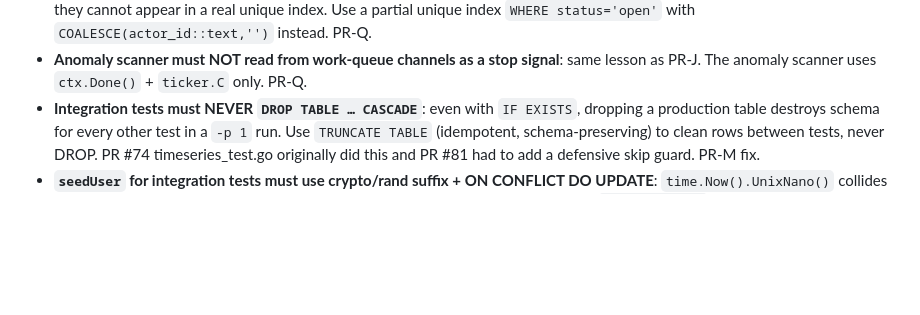
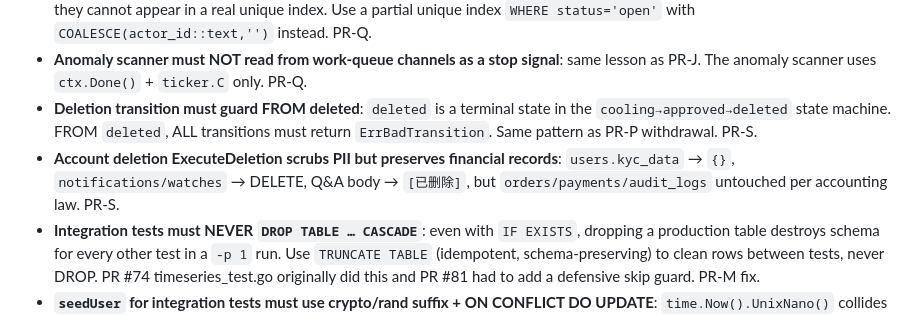
Before and after one commit to exergyleizhou-ux/ai-data-marketplace, a Markdown page: CLAUDE.md, the part around the change. GitHub-like rendering; blank space fills up the shorter version.

Commit message:
docs(claude): deletion terminal state guard + scrub preserves financial records (PR-S)

```diff
--- a/CLAUDE.md
+++ b/CLAUDE.md
@@ -117,6 +117,12 @@ tests call this path). Frontend `node_modules` isn't shared across branches (pac
   partial unique index `WHERE status='open'` with `COALESCE(actor_id::text,'')` instead. PR-Q.
 - **Anomaly scanner must NOT read from work-queue channels as a stop signal**: same lesson
   as PR-J. The anomaly scanner uses `ctx.Done()` + `ticker.C` only. PR-Q.
+- **Deletion transition must guard FROM deleted**: `deleted` is a terminal state
+  in the `cooling→approved→deleted` state machine. FROM `deleted`, ALL transitions
+  must return `ErrBadTransition`. Same pattern as PR-P withdrawal. PR-S.
+- **Account deletion ExecuteDeletion scrubs PII but preserves financial records**:
+  `users.kyc_data` → `{}`, `notifications/watches` → DELETE, Q&A body → `[已删除]`,
+  but `orders/payments/audit_logs` untouched per accounting law. PR-S.
 - **Integration tests must NEVER `DROP TABLE … CASCADE`**: even with `IF EXISTS`, dropping a
   production table destroys schema for every other test in a `-p 1` run.  Use `TRUNCATE TABLE`
   (idempotent, schema-preserving) to clean rows between tests, never DROP.  PR #74
```
